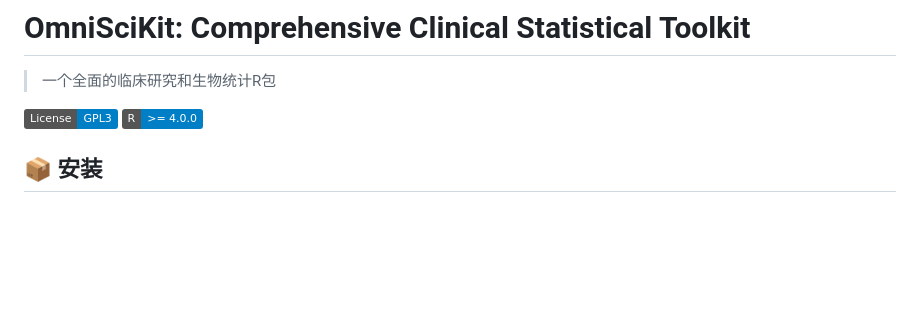
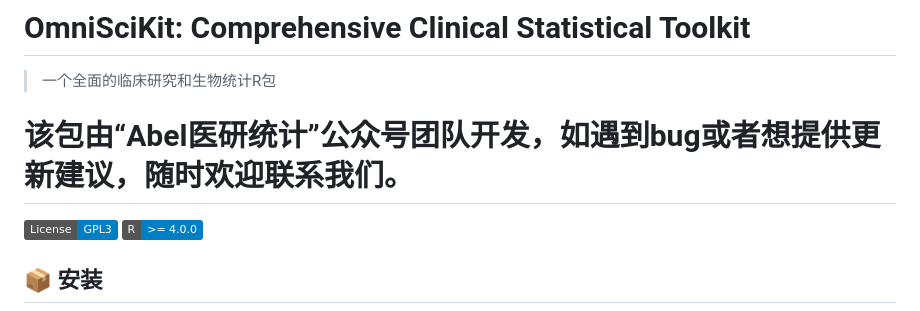
Before and after one commit to ablikimeli/OmniSciKit, a Markdown page: README.md, the part around the change. Drawn GitHub-style; badges without logos; blank space fills up the shorter version.

Commit message:
Update README with contact info for support
Add contact information for bug reports and suggestions.

```diff
--- a/README.md
+++ b/README.md
@@ -1,7 +1,7 @@
 # OmniSciKit: Comprehensive Clinical Statistical Toolkit
 
 > 一个全面的临床研究和生物统计R包
-
+# 该包由“Abel医研统计”公众号团队开发，如遇到bug或者想提供更新建议，随时欢迎联系我们。
 [![License: GPL-3](https://img.shields.io/badge/License-GPL3-blue.svg)](https://www.gnu.org/licenses/gpl-3.0)
 [![R >= 4.0.0](https://img.shields.io/badge/R-%3E%3D%204.0.0-blue)](https://www.r-project.org/)
 
```
